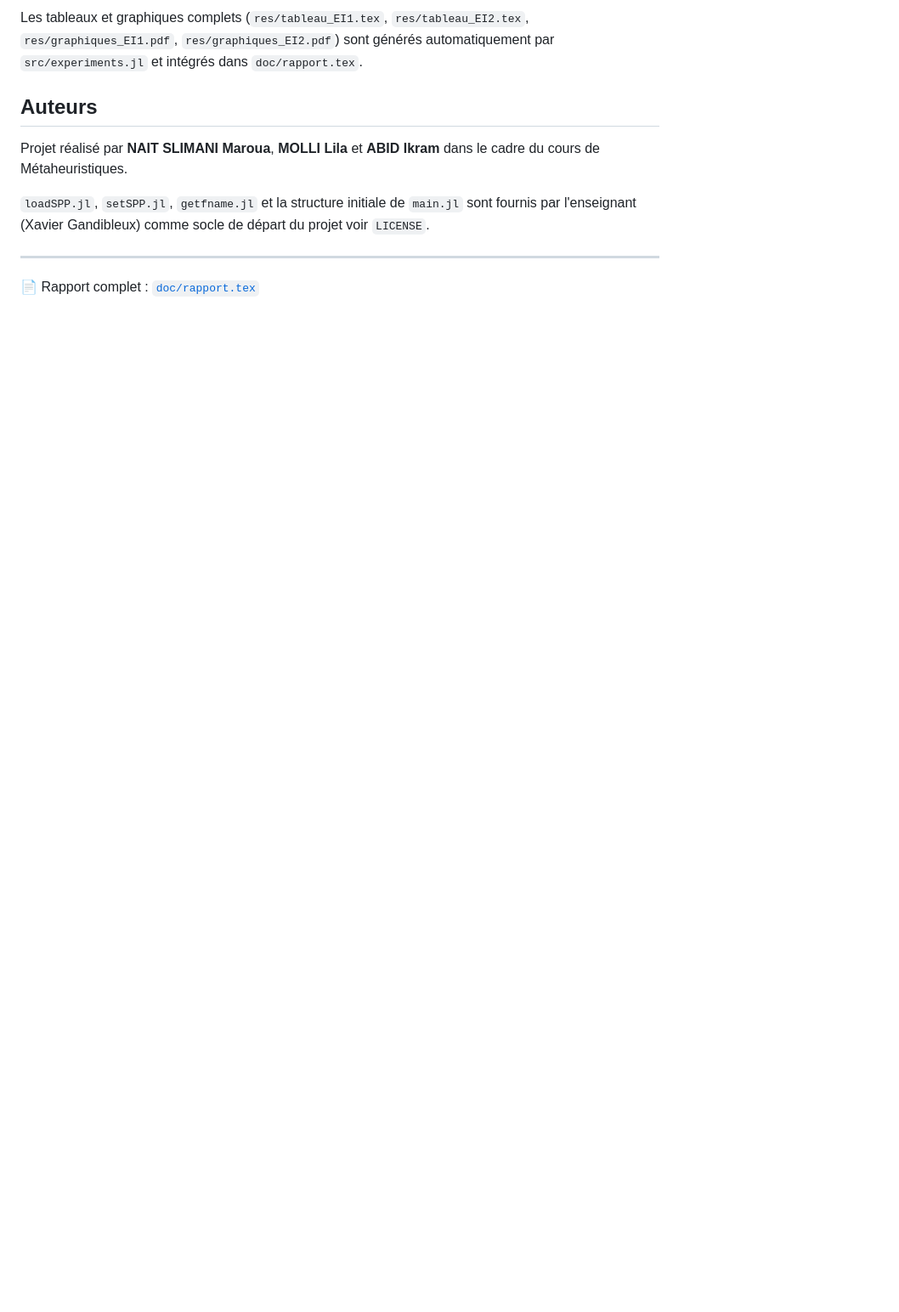
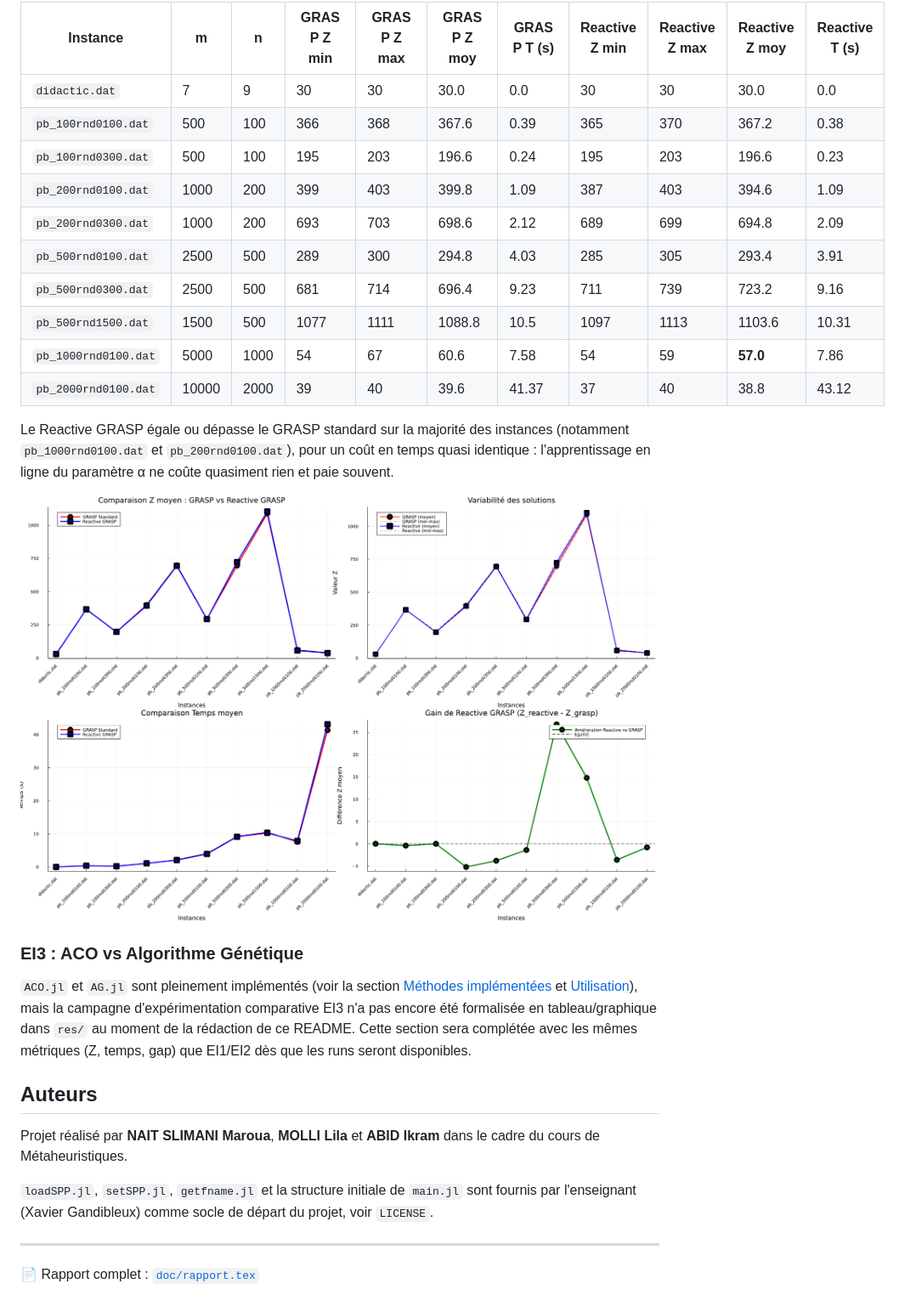
Before and after one commit to 11Maroua/MetaCode, a Markdown page: README.md, the part around the change printed below. Shown: that part at 85% size. Rendered like a GitHub page; pictures changed too: res/img/graphiques_EI2.png (added); blank space fills up the shorter version.

```diff
--- a/README.md
+++ b/README.md
@@ -144,11 +158,30 @@ Sur la seule instance résolue à l'optimum exact, la recherche locale ramène l
 
-Les tableaux et graphiques complets (`res/tableau_EI1.tex`, `res/tableau_EI2.tex`, `res/graphiques_EI1.pdf`, `res/graphiques_EI2.pdf`) sont générés automatiquement par `src/experiments.jl` et intégrés dans `doc/rapport.tex`.
+| Instance | m | n | GRASP Z min | GRASP Z max | GRASP Z moy | GRASP T (s) | Reactive Z min | Reactive Z max | Reactive Z moy | Reactive T (s) |
+|---|---|---|---|---|---|---|---|---|---|---|
+| `didactic.dat` | 7 | 9 | 30 | 30 | 30.0 | 0.0 | 30 | 30 | 30.0 | 0.0 |
+| `pb_100rnd0100.dat` | 500 | 100 | 366 | 368 | 367.6 | 0.39 | 365 | 370 | 367.2 | 0.38 |
+| `pb_100rnd0300.dat` | 500 | 100 | 195 | 203 | 196.6 | 0.24 | 195 | 203 | 196.6 | 0.23 |
+| `pb_200rnd0100.dat` | 1000 | 200 | 399 | 403 | 399.8 | 1.09 | 387 | 403 | 394.6 | 1.09 |
+| `pb_200rnd0300.dat` | 1000 | 200 | 693 | 703 | 698.6 | 2.12 | 689 | 699 | 694.8 | 2.09 |
+| `pb_500rnd0100.dat` | 2500 | 500 | 289 | 300 | 294.8 | 4.03 | 285 | 305 | 293.4 | 3.91 |
+| `pb_500rnd0300.dat` | 2500 | 500 | 681 | 714 | 696.4 | 9.23 | 711 | 739 | 723.2 | 9.16 |
+| `pb_500rnd1500.dat` | 1500 | 500 | 1077 | 1111 | 1088.8 | 10.5 | 1097 | 1113 | 1103.6 | 10.31 |
+| `pb_1000rnd0100.dat` | 5000 | 1000 | 54 | 67 | 60.6 | 7.58 | 54 | 59 | **57.0** | 7.86 |
+| `pb_2000rnd0100.dat` | 10000 | 2000 | 39 | 40 | 39.6 | 41.37 | 37 | 40 | 38.8 | 43.12 |
+
+Le Reactive GRASP égale ou dépasse le GRASP standard sur la majorité des instances (notamment `pb_1000rnd0100.dat` et `pb_200rnd0100.dat`), pour un coût en temps quasi identique : l'apprentissage en ligne du paramètre α ne coûte quasiment rien et paie souvent.
+
+![Résultats EI2](res/img/graphiques_EI2.png)
+
+### EI3 : ACO vs Algorithme Génétique
+
+`ACO.jl` et `AG.jl` sont pleinement implémentés (voir la section [Méthodes implémentées](#méthodes-implémentées) et [Utilisation](#utilisation)), mais la campagne d'expérimentation comparative EI3 n'a pas encore été formalisée en tableau/graphique dans `res/` au moment de la rédaction de ce README. Cette section sera complétée avec les mêmes métriques (Z, temps, gap) que EI1/EI2 dès que les runs seront disponibles.
 
 ## Auteurs
 
 Projet réalisé par **NAIT SLIMANI Maroua**, **MOLLI Lila** et **ABID Ikram** dans le cadre du cours de Métaheuristiques.
 
-`loadSPP.jl`, `setSPP.jl`, `getfname.jl` et la structure initiale de `main.jl` sont fournis par l'enseignant (Xavier Gandibleux) comme socle de départ du projet voir `LICENSE`.
+`loadSPP.jl`, `setSPP.jl`, `getfname.jl` et la structure initiale de `main.jl` sont fournis par l'enseignant (Xavier Gandibleux) comme socle de départ du projet, voir `LICENSE`.
 
 ---
 
```
Also changed, not shown: other parts of README.md (+31 -17 lines), res/img/graphiques_EI1.png (added).
